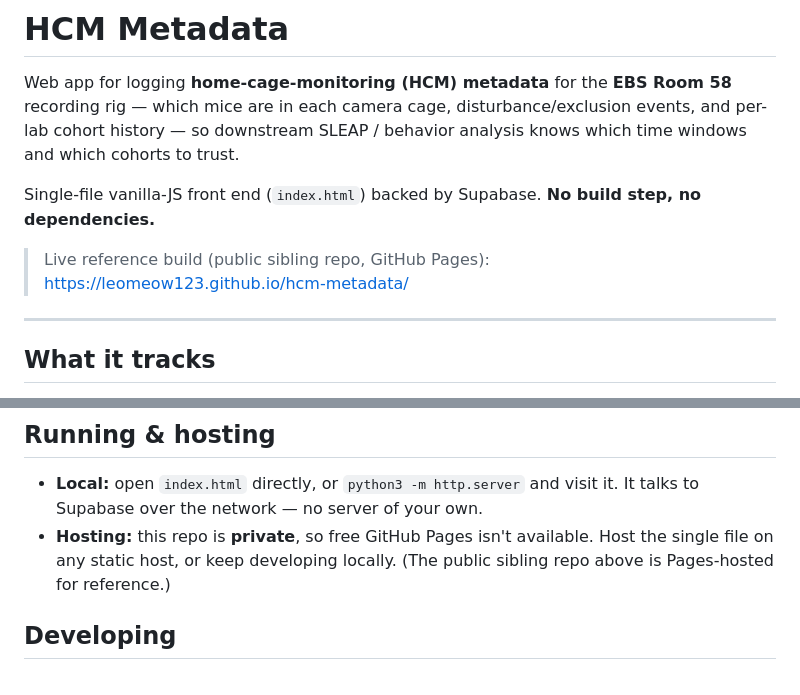
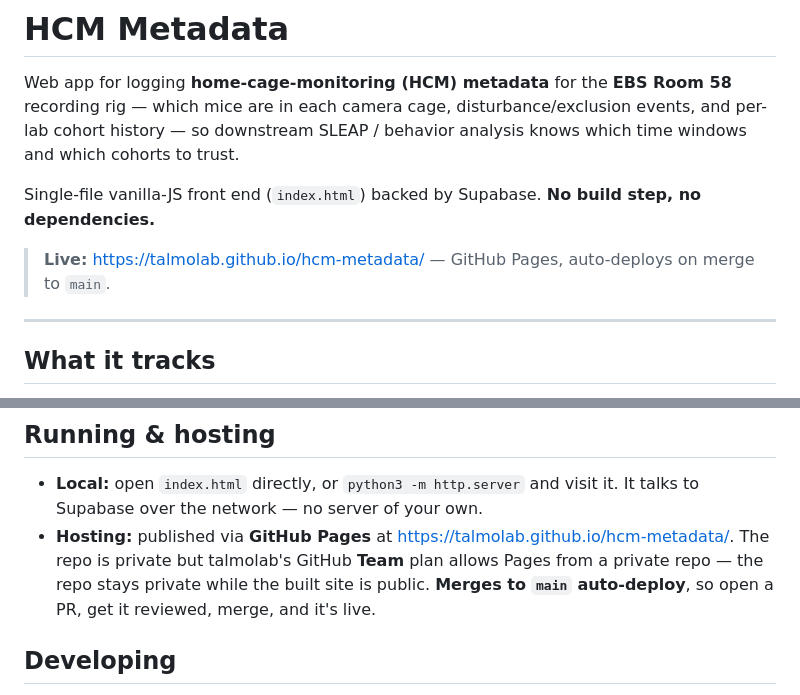
Before and after one commit to LeoMeow123/hcm-metadata, a Markdown page: README.md, 2 parts joined by grey strips. GitHub-like rendering.

Commit message:
Point README to talmolab Pages deployment

```diff
--- a/README.md
+++ b/README.md
@@ -6,7 +6,7 @@ downstream SLEAP / behavior analysis knows which time windows and which cohorts
 
 Single-file vanilla-JS front end (`index.html`) backed by Supabase. **No build step, no dependencies.**
 
-> Live reference build (public sibling repo, GitHub Pages): https://leomeow123.github.io/hcm-metadata/
+> **Live:** https://talmolab.github.io/hcm-metadata/ — GitHub Pages, auto-deploys on merge to `main`.
 
 ---
 
@@ -63,7 +63,7 @@ data is mapped to physical positions.
 ## Running & hosting
 
 - **Local:** open `index.html` directly, or `python3 -m http.server` and visit it. It talks to Supabase over the network — no server of your own.
-- **Hosting:** this repo is **private**, so free GitHub Pages isn't available. Host the single file on any static host, or keep developing locally. (The public sibling repo above is Pages-hosted for reference.)
+- **Hosting:** published via **GitHub Pages** at https://talmolab.github.io/hcm-metadata/. The repo is private but talmolab's GitHub **Team** plan allows Pages from a private repo — the repo stays private while the built site is public. **Merges to `main` auto-deploy**, so open a PR, get it reviewed, merge, and it's live.
 
 ## Developing
 
```
